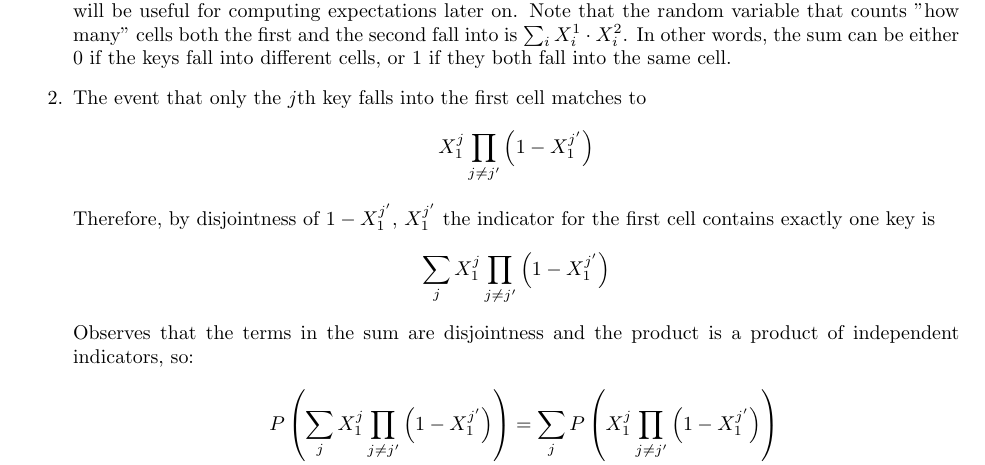
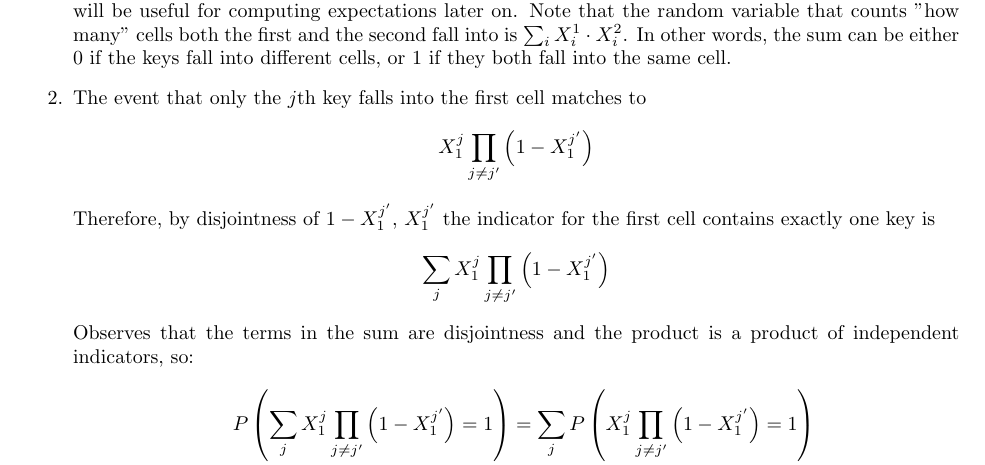
Before and after one commit to dudupo/DAST, a LaTeX document (tex/lectures-TA/lec-probability.tex): part of page 3 of 5, cut so that both start at the same text. Compiled offline with pdfLaTeX.

Commit message:
compiling -Tue Feb 13 01:31:56 PM IST 2024

```diff
--- a/tex/lectures-TA/lec-probability.tex
+++ b/tex/lectures-TA/lec-probability.tex
@@ -173,7 +173,7 @@ Sometimes, we will use the notation $\{ X = x \}$ to denote the event $A$ such:
         \end{equation*} Observes that the terms in the sum are disjointness and the product is a product of independent indicators, so:
         \begin{equation*}
           \begin{split}
-            & P\left(\sum_{j}{X_{1}^{j}\prod_{j\neq j^{\prime}}\left( 1 - X_{1}^{j^{\prime}} \right)} \right) = \sum_{j}{ P\left( X_{1}^{j}\prod_{j\neq j^{\prime}}\left( 1 - X_{1}^{j^{\prime}} \right) \right)} \\
+            & P\left(\sum_{j}{X_{1}^{j}\prod_{j\neq j^{\prime}}\left( 1 - X_{1}^{j^{\prime}} \right)} = 1 \right) = \sum_{j}{ P\left( X_{1}^{j}\prod_{j\neq j^{\prime}}\left( 1 - X_{1}^{j^{\prime}} \right) = 1 \right)} \\
             = & m \cdot \frac{1}{m}\left( 1 - \frac{1}{m} \right)^{n-1} =  \left( 1 - \frac{1}{m} \right)^{n-1}
           \end{split}
         \end{equation*}
```
Also changed, not shown: pdfs/lec-probability.pdf.
